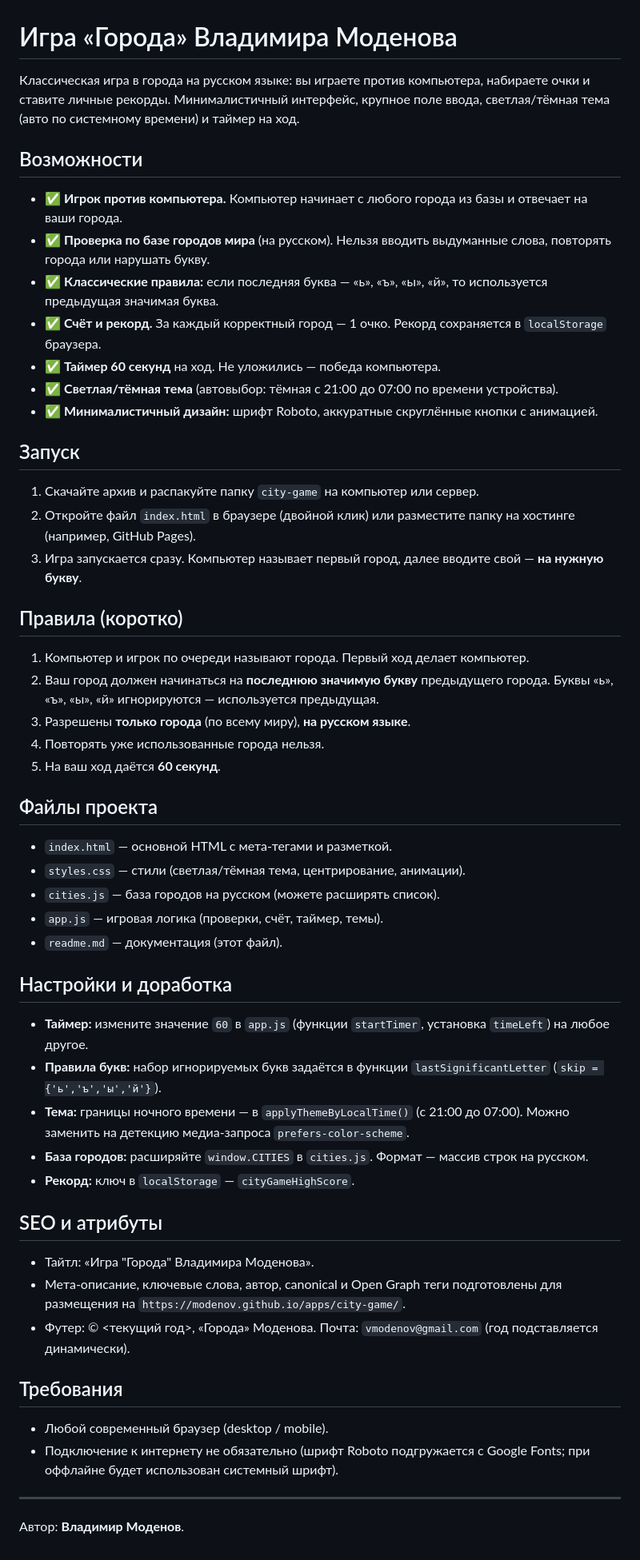
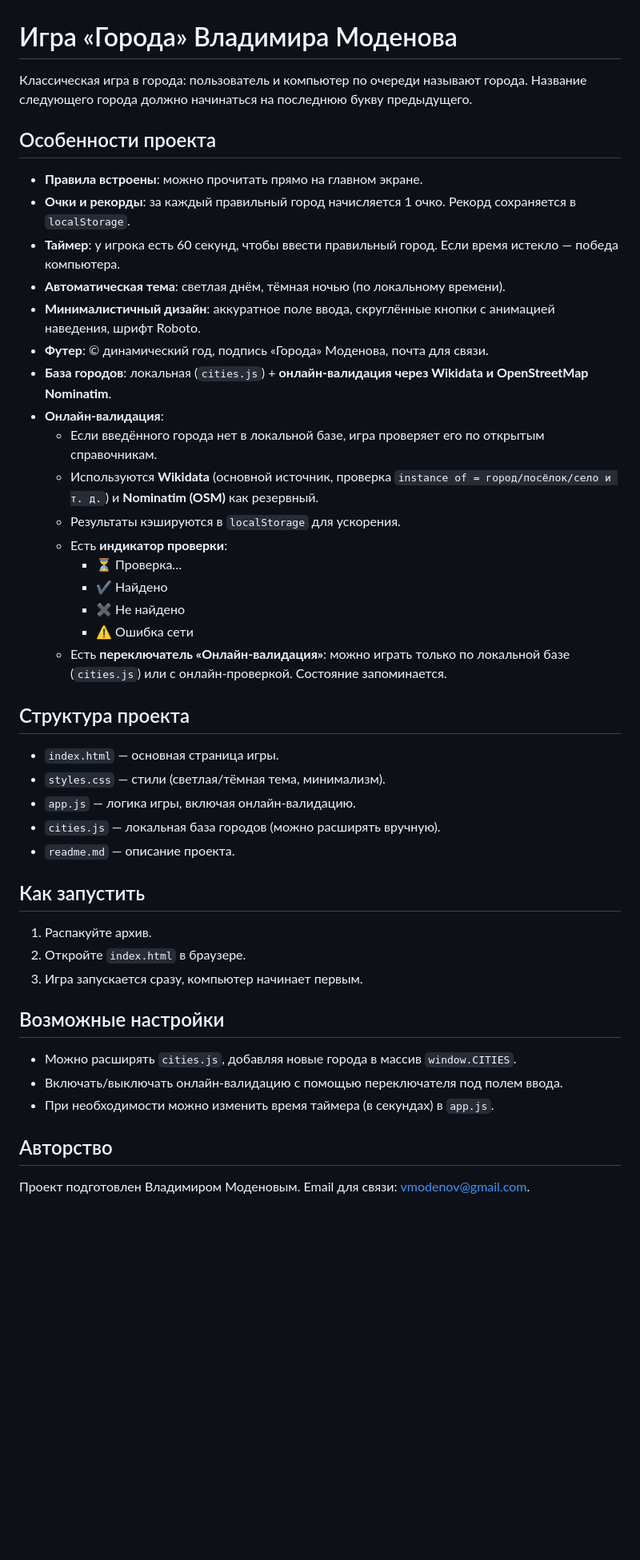
Before and after one commit to modenov/modenov.github.io, a Markdown page: apps/city-game/readme.md, the part around the change. Shown: that part at 80% size. GitHub-like rendering; blank space fills up the shorter version.

```diff
--- a/apps/city-game/readme.md
+++ b/apps/city-game/readme.md
@@ -1,50 +1,49 @@
 # Игра «Города» Владимира Моденова
 
-Классическая игра в города на русском языке: вы играете против компьютера, набираете очки и ставите личные рекорды. Минималистичный интерфейс, крупное поле ввода, светлая/тёмная тема (авто по системному времени) и таймер на ход.
+Классическая игра в города: пользователь и компьютер по очереди называют города.
+Название следующего города должно начинаться на последнюю букву предыдущего.
 
-## Возможности
-- ✅ **Игрок против компьютера.** Компьютер начинает с любого города из базы и отвечает на ваши города.
-- ✅ **Проверка по базе городов мира** (на русском). Нельзя вводить выдуманные слова, повторять города или нарушать букву.
-- ✅ **Классические правила:** если последняя буква — «ь», «ъ», «ы», «й», то используется предыдущая значимая буква.
-- ✅ **Счёт и рекорд.** За каждый корректный город — 1 очко. Рекорд сохраняется в `localStorage` браузера.
-- ✅ **Таймер 60 секунд** на ход. Не уложились — победа компьютера.
-- ✅ **Светлая/тёмная тема** (автовыбор: тёмная с 21:00 до 07:00 по времени устройства).
-- ✅ **Минималистичный дизайн:** шрифт Roboto, аккуратные скруглённые кнопки с анимацией.
+## Особенности проекта
 
-## Запуск
-1. Скачайте архив и распакуйте папку `city-game` на компьютер или сервер.
-2. Откройте файл `index.html` в браузере (двойной клик) или разместите папку на хостинге (например, GitHub Pages).
-3. Игра запускается сразу. Компьютер называет первый город, далее вводите свой — **на нужную букву**.
+- **Правила встроены**: можно прочитать прямо на главном экране.
+- **Очки и рекорды**: за каждый правильный город начисляется 1 очко. Рекорд сохраняется в `localStorage`.
+- **Таймер**: у игрока есть 60 секунд, чтобы ввести правильный город. Если время истекло — победа компьютера.
+- **Автоматическая тема**: светлая днём, тёмная ночью (по локальному времени).
+- **Минималистичный дизайн**: аккуратное поле ввода, скруглённые кнопки с анимацией наведения, шрифт Roboto.
+- **Футер**: © динамический год, подпись «Города» Моденова, почта для связи.
+- **База городов**: локальная (`cities.js`) + **онлайн-валидация через Wikidata и OpenStreetMap Nominatim**.
+- **Онлайн-валидация**:
+  - Если введённого города нет в локальной базе, игра проверяет его по открытым справочникам.
+  - Используются **Wikidata** (основной источник, проверка `instance of = город/посёлок/село и т. д.`) и **Nominatim (OSM)** как резервный.
+  - Результаты кэшируются в `localStorage` для ускорения.
+  - Есть **индикатор проверки**:
+    - ⏳ Проверка…
+    - ✔ Найдено
+    - ✖ Не найдено
+    - ⚠ Ошибка сети
+  - Есть **переключатель «Онлайн-валидация»**: можно играть только по локальной базе (`cities.js`) или с онлайн-проверкой. Состояние запоминается.
 
-## Правила (коротко)
-1. Компьютер и игрок по очереди называют города. Первый ход делает компьютер.
-2. Ваш город должен начинаться на **последнюю значимую букву** предыдущего города. Буквы «ь», «ъ», «ы», «й» игнорируются — используется предыдущая.
-3. Разрешены **только города** (по всему миру), **на русском языке**.
-4. Повторять уже использованные города нельзя.
-5. На ваш ход даётся **60 секунд**.
+## Структура проекта
 
-## Файлы проекта
-- `index.html` — основной HTML с мета-тегами и разметкой.
-- `styles.css` — стили (светлая/тёмная тема, центрирование, анимации).
-- `cities.js` — база городов на русском (можете расширять список).
-- `app.js` — игровая логика (проверки, счёт, таймер, темы).
-- `readme.md` — документация (этот файл).
+- `index.html` — основная страница игры.
+- `styles.css` — стили (светлая/тёмная тема, минимализм).
+- `app.js` — логика игры, включая онлайн-валидацию.
+- `cities.js` — локальная база городов (можно расширять вручную).
+- `readme.md` — описание проекта.
 
-## Настройки и доработка
-- **Таймер:** измените значение `60` в `app.js` (функции `startTimer`, установка `timeLeft`) на любое другое.
-- **Правила букв:** набор игнорируемых букв задаётся в функции `lastSignificantLetter` (`skip = {'ь','ъ','ы','й'}`).
-- **Тема:** границы ночного времени — в `applyThemeByLocalTime()` (с 21:00 до 07:00). Можно заменить на детекцию медиа-запроса `prefers-color-scheme`.
-- **База городов:** расширяйте `window.CITIES` в `cities.js`. Формат — массив строк на русском.
-- **Рекорд:** ключ в `localStorage` — `cityGameHighScore`.
+## Как запустить
 
-## SEO и атрибуты
-- Тайтл: «Игра "Города" Владимира Моденова».
-- Мета-описание, ключевые слова, автор, canonical и Open Graph теги подготовлены для размещения на `https://modenov.github.io/apps/city-game/`.
-- Футер: © <текущий год>, «Города» Моденова. Почта: `vmodenov@gmail.com` (год подставляется динамически).
+1. Распакуйте архив.
+2. Откройте `index.html` в браузере.
+3. Игра запускается сразу, компьютер начинает первым.
 
-## Требования
-- Любой современный браузер (desktop / mobile).
-- Подключение к интернету не обязательно (шрифт Roboto подгружается с Google Fonts; при оффлайне будет использован системный шрифт).
+## Возможные настройки
 
----
-Автор: **Владимир Моденов**.
+- Можно расширять `cities.js`, добавляя новые города в массив `window.CITIES`.
+- Включать/выключать онлайн-валидацию с помощью переключателя под полем ввода.
+- При необходимости можно изменить время таймера (в секундах) в `app.js`.
+
+## Авторство
+
+Проект подготовлен Владимиром Моденовым.
+Email для связи: [vmodenov@gmail.com](mailto:vmodenov@gmail.com).
```
